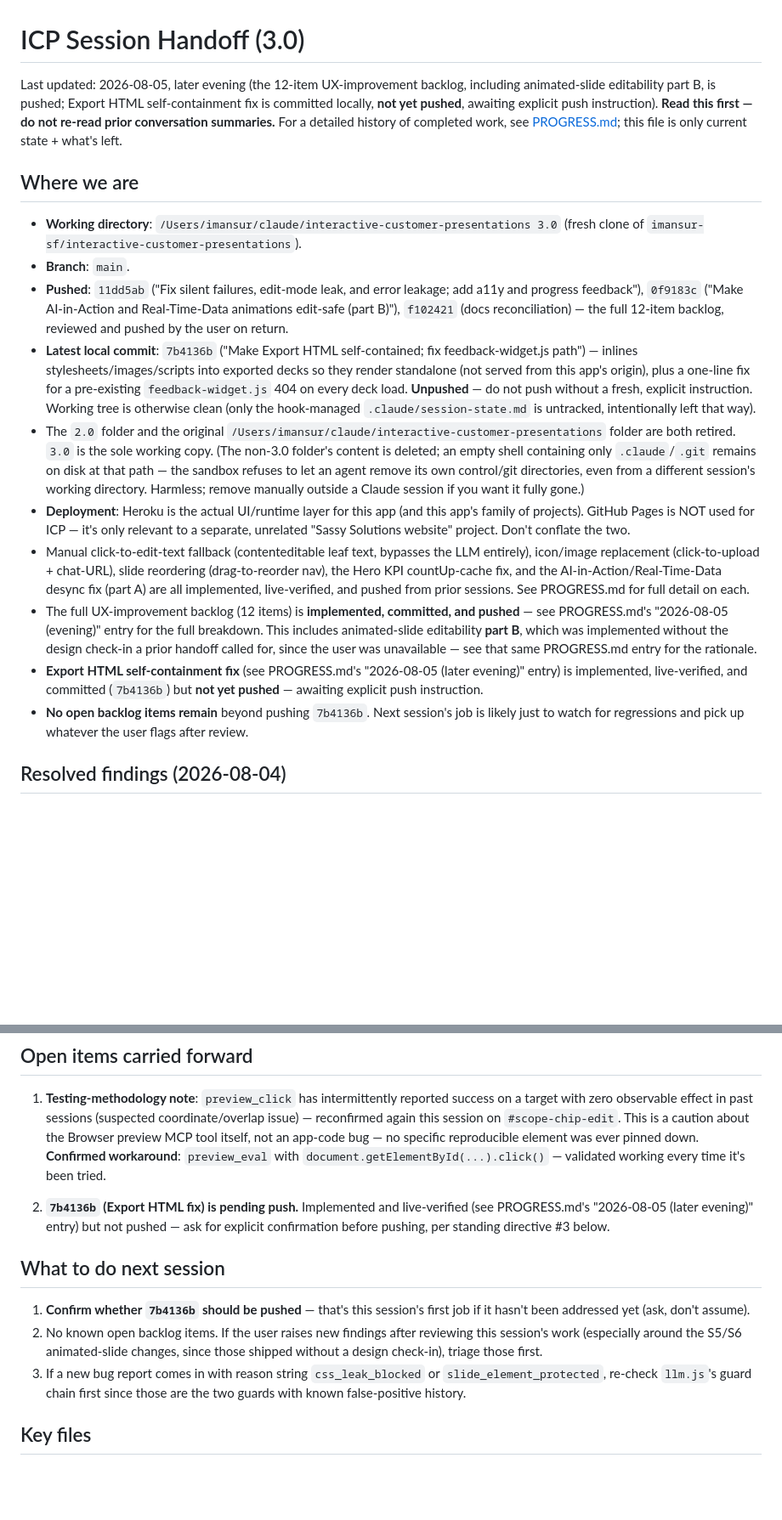
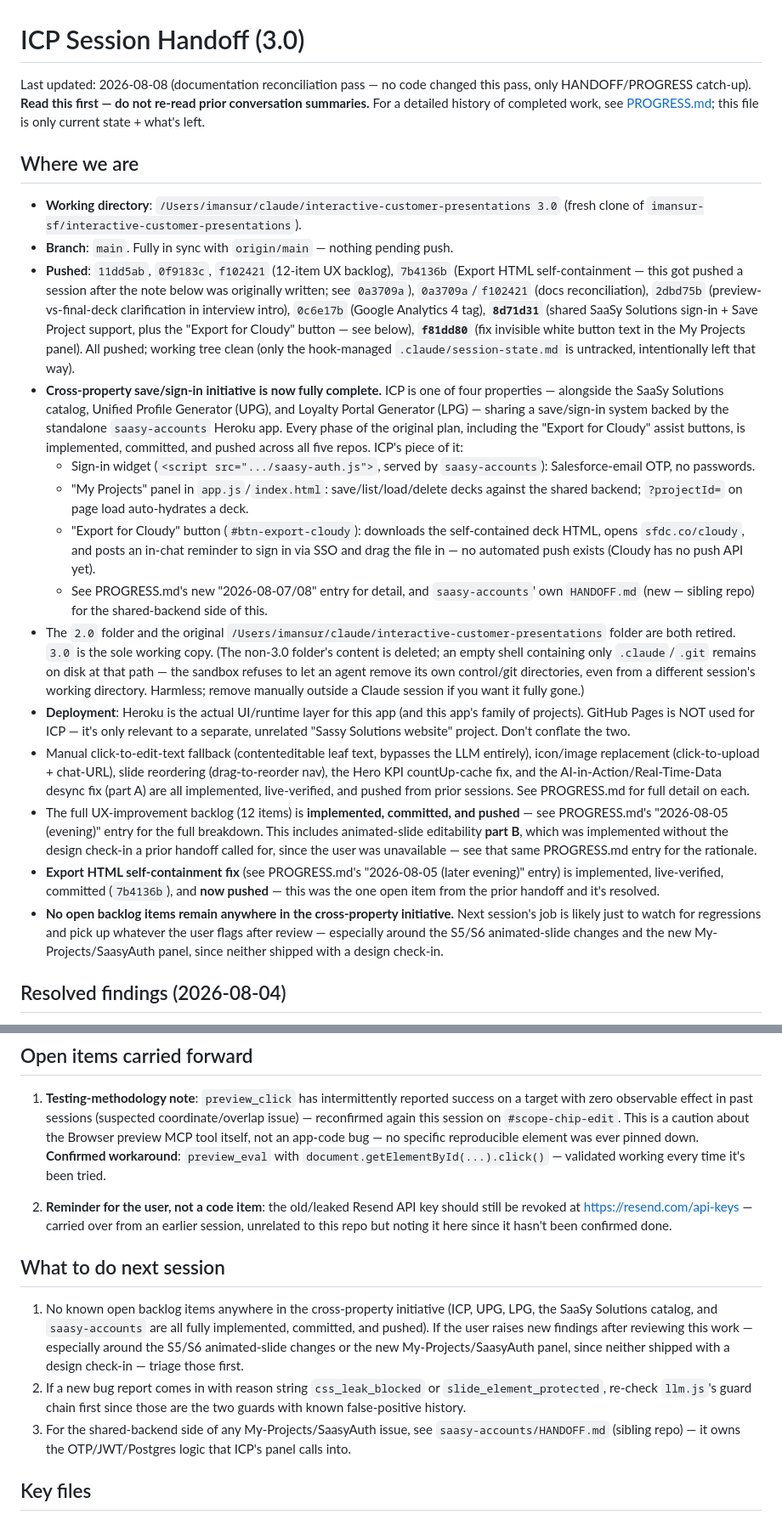
Before and after one commit to imansur-sf/interactive-customer-presentations, a Markdown page: HANDOFF.md, 2 parts joined by grey strips. Shown at 85% size. Rendered like a GitHub page; blank space fills up the shorter version.

Commit message:
Reconcile HANDOFF/PROGRESS docs with SaasyAuth + Cloudy export work
Documents commits 2dbd75b, 0c6e17b, 8d71d31, and f81dd80, corrects the
stale "7b4136b not yet pushed" note now that it's pushed, and confirms
the cross-property save/sign-in initiative has no open backlog items.

```diff
--- a/HANDOFF.md
+++ b/HANDOFF.md
@@ -1,19 +1,23 @@
 # ICP Session Handoff (3.0)
 
-Last updated: 2026-08-05, later evening (the 12-item UX-improvement backlog, including animated-slide editability part B, is pushed; Export HTML self-containment fix is committed locally, **not yet pushed**, awaiting explicit push instruction). **Read this first — do not re-read prior conversation summaries.** For a detailed history of completed work, see [PROGRESS.md](PROGRESS.md); this file is only current state + what's left.
+Last updated: 2026-08-08 (documentation reconciliation pass — no code changed this pass, only HANDOFF/PROGRESS catch-up). **Read this first — do not re-read prior conversation summaries.** For a detailed history of completed work, see [PROGRESS.md](PROGRESS.md); this file is only current state + what's left.
 
 ## Where we are
 
 - **Working directory**: `/Users/imansur/claude/interactive-customer-presentations 3.0` (fresh clone of `imansur-sf/interactive-customer-presentations`).
-- **Branch**: `main`.
-- **Pushed**: `11dd5ab` ("Fix silent failures, edit-mode leak, and error leakage; add a11y and progress feedback"), `0f9183c` ("Make AI-in-Action and Real-Time-Data animations edit-safe (part B)"), `f102421` (docs reconciliation) — the full 12-item backlog, reviewed and pushed by the user on return.
-- **Latest local commit**: `7b4136b` ("Make Export HTML self-contained; fix feedback-widget.js path") — inlines stylesheets/images/scripts into exported decks so they render standalone (not served from this app's origin), plus a one-line fix for a pre-existing `feedback-widget.js` 404 on every deck load. **Unpushed** — do not push without a fresh, explicit instruction. Working tree is otherwise clean (only the hook-managed `.claude/session-state.md` is untracked, intentionally left that way).
+- **Branch**: `main`. Fully in sync with `origin/main` — nothing pending push.
+- **Pushed**: `11dd5ab`, `0f9183c`, `f102421` (12-item UX backlog), `7b4136b` (Export HTML self-containment — this got pushed a session after the note below was originally written; see `0a3709a`), `0a3709a`/`f102421` (docs reconciliation), `2dbd75b` (preview-vs-final-deck clarification in interview intro), `0c6e17b` (Google Analytics 4 tag), **`8d71d31`** (shared SaaSy Solutions sign-in + Save Project support, plus the "Export for Cloudy" button — see below), **`f81dd80`** (fix invisible white button text in the My Projects panel). All pushed; working tree clean (only the hook-managed `.claude/session-state.md` is untracked, intentionally left that way).
+- **Cross-property save/sign-in initiative is now fully complete.** ICP is one of four properties — alongside the SaaSy Solutions catalog, Unified Profile Generator (UPG), and Loyalty Portal Generator (LPG) — sharing a save/sign-in system backed by the standalone `saasy-accounts` Heroku app. Every phase of the original plan, including the "Export for Cloudy" assist buttons, is implemented, committed, and pushed across all five repos. ICP's piece of it:
+  - Sign-in widget (`<script src=".../saasy-auth.js">`, served by `saasy-accounts`): Salesforce-email OTP, no passwords.
+  - "My Projects" panel in `app.js`/`index.html`: save/list/load/delete decks against the shared backend; `?projectId=` on page load auto-hydrates a deck.
+  - "Export for Cloudy" button (`#btn-export-cloudy`): downloads the self-contained deck HTML, opens `sfdc.co/cloudy`, and posts an in-chat reminder to sign in via SSO and drag the file in — no automated push exists (Cloudy has no push API yet).
+  - See PROGRESS.md's new "2026-08-07/08" entry for detail, and `saasy-accounts`' own `HANDOFF.md` (new — sibling repo) for the shared-backend side of this.
 - The `2.0` folder and the original `/Users/imansur/claude/interactive-customer-presentations` folder are both retired. `3.0` is the sole working copy. (The non-3.0 folder's content is deleted; an empty shell containing only `.claude`/`.git` remains on disk at that path — the sandbox refuses to let an agent remove its own control/git directories, even from a different session's working directory. Harmless; remove manually outside a Claude session if you want it fully gone.)
 - **Deployment**: Heroku is the actual UI/runtime layer for this app (and this app's family of projects). GitHub Pages is NOT used for ICP — it's only relevant to a separate, unrelated "Sassy Solutions website" project. Don't conflate the two.
 - Manual click-to-edit-text fallback (contenteditable leaf text, bypasses the LLM entirely), icon/image replacement (click-to-upload + chat-URL), slide reordering (drag-to-reorder nav), the Hero KPI countUp-cache fix, and the AI-in-Action/Real-Time-Data desync fix (part A) are all implemented, live-verified, and pushed from prior sessions. See PROGRESS.md for full detail on each.
 - The full UX-improvement backlog (12 items) is **implemented, committed, and pushed** — see PROGRESS.md's "2026-08-05 (evening)" entry for the full breakdown. This includes animated-slide editability **part B**, which was implemented without the design check-in a prior handoff called for, since the user was unavailable — see that same PROGRESS.md entry for the rationale.
-- **Export HTML self-containment fix** (see PROGRESS.md's "2026-08-05 (later evening)" entry) is implemented, live-verified, and committed (`7b4136b`) but **not yet pushed** — awaiting explicit push instruction.
-- **No open backlog items remain** beyond pushing `7b4136b`. Next session's job is likely just to watch for regressions and pick up whatever the user flags after review.
+- **Export HTML self-containment fix** (see PROGRESS.md's "2026-08-05 (later evening)" entry) is implemented, live-verified, committed (`7b4136b`), and **now pushed** — this was the one open item from the prior handoff and it's resolved.
+- **No open backlog items remain anywhere in the cross-property initiative.** Next session's job is likely just to watch for regressions and pick up whatever the user flags after review — especially around the S5/S6 animated-slide changes and the new My-Projects/SaasyAuth panel, since neither shipped with a design check-in.
 
 ## Resolved findings (2026-08-04)
 
@@ -59,13 +63,13 @@ Local backend-capable dev server: `node server.js` with `GEMINI_API_KEY` set (se
 
 1. **Testing-methodology note**: `preview_click` has intermittently reported success on a target with zero observable effect in past sessions (suspected coordinate/overlap issue) — reconfirmed again this session on `#scope-chip-edit`. This is a caution about the Browser preview MCP tool itself, not an app-code bug — no specific reproducible element was ever pinned down. **Confirmed workaround**: `preview_eval` with `document.getElementById(...).click()` — validated working every time it's been tried.
 
-2. **`7b4136b` (Export HTML fix) is pending push.** Implemented and live-verified (see PROGRESS.md's "2026-08-05 (later evening)" entry) but not pushed — ask for explicit confirmation before pushing, per standing directive #3 below.
+2. **Reminder for the user, not a code item**: the old/leaked Resend API key should still be revoked at https://resend.com/api-keys — carried over from an earlier session, unrelated to this repo but noting it here since it hasn't been confirmed done.
 
 ## What to do next session
 
-1. **Confirm whether `7b4136b` should be pushed** — that's this session's first job if it hasn't been addressed yet (ask, don't assume).
-2. No known open backlog items. If the user raises new findings after reviewing this session's work (especially around the S5/S6 animated-slide changes, since those shipped without a design check-in), triage those first.
-3. If a new bug report comes in with reason string `css_leak_blocked` or `slide_element_protected`, re-check `llm.js`'s guard chain first since those are the two guards with known false-positive history.
+1. No known open backlog items anywhere in the cross-property initiative (ICP, UPG, LPG, the SaaSy Solutions catalog, and `saasy-accounts` are all fully implemented, committed, and pushed). If the user raises new findings after reviewing this work — especially around the S5/S6 animated-slide changes or the new My-Projects/SaasyAuth panel, since neither shipped with a design check-in — triage those first.
+2. If a new bug report comes in with reason string `css_leak_blocked` or `slide_element_protected`, re-check `llm.js`'s guard chain first since those are the two guards with known false-positive history.
+3. For the shared-backend side of any My-Projects/SaasyAuth issue, see `saasy-accounts/HANDOFF.md` (sibling repo) — it owns the OTP/JWT/Postgres logic that ICP's panel calls into.
 
 ## Key files
 
```
Also changed, not shown: PROGRESS.md (+18 -1 lines).
